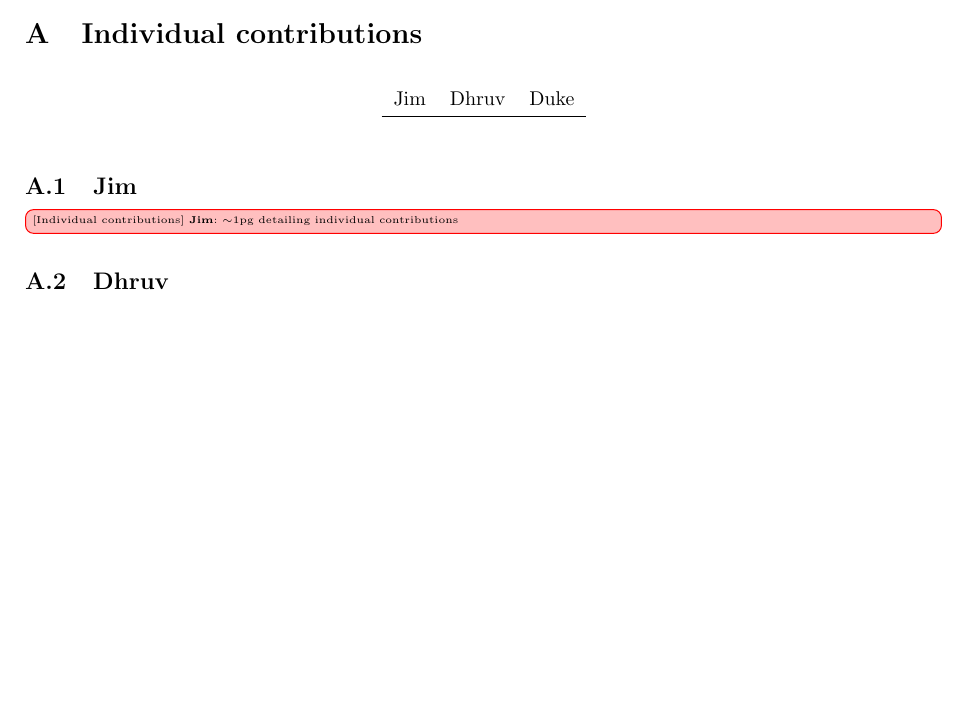
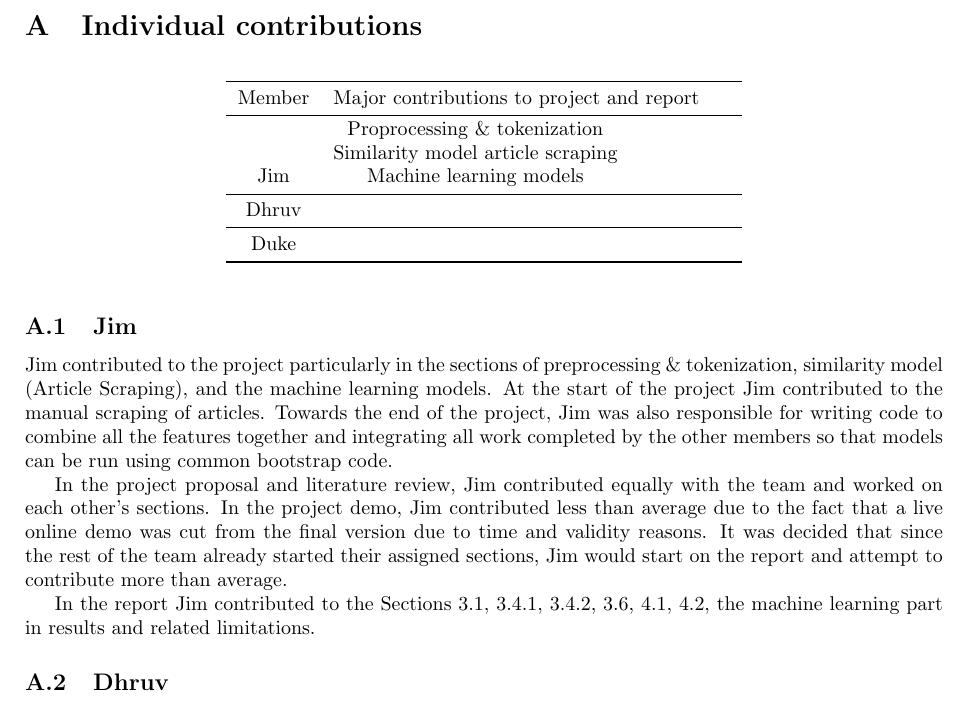
Before and after one commit to dukeraphaelng/ducknewsreporter, a LaTeX document (report/report.tex): part of page 19 of 22, cut so that both start at the same text, the shorter picture padded with empty space. Compiled offline with pdfLaTeX.

Commit message:
report: Add individual contributions

```diff
--- a/report/report.tex
+++ b/report/report.tex
@@ -651,15 +651,26 @@ In the future research could be done to provide an automated API for scraping wh
 
 \begin{table}[H]
   \centering
-  \begin{tabular}{lll}
-    Jim & Dhruv & Duke \\
+  \begin{tabular}{cp{{7cm}}}
+    \toprule
+    Member & Major contributions to project and report\\
     \midrule
+    Jim & \shortstack{Proprocessing \& tokenization\\Similarity model article scraping\\Machine learning models}\\
+    \midrule
+    Dhruv & \\
+    \midrule
+    Duke & \\
+    \bottomrule
   \end{tabular}
 \end{table}
 
 \subsection{Jim}
 
-\todojim{$\sim$1pg detailing individual contributions}
+Jim contributed to the project particularly in the sections of preprocessing \& tokenization, similarity model (Article Scraping), and the machine learning models. At the start of the project Jim contributed to the manual scraping of articles. Towards the end of the project, Jim was also responsible for writing code to combine all the features together and integrating all work completed by the other members so that models can be run using common bootstrap code.
+
+In the project proposal and literature review, Jim contributed equally with the team and worked on each other's sections. In the project demo, Jim contributed less than average due to the fact that a live online demo was cut from the final version due to time and validity reasons. It was decided that since the rest of the team already started their assigned sections, Jim would start on the report and attempt to contribute more than average.
+
+In the report Jim contributed to the Sections~\ref{section:preprocessing}, \ref{section:summary-extraction}, \ref{section:article-scraping}, \ref{section:machine-learning}, \ref{section:dataset}, \ref{section:eval}, the machine learning part in results and related limitations.
 
 \subsection{Dhruv}
 
```
Also changed, not shown: report/report.pdf, report/report.tex (8 more changed lines).
